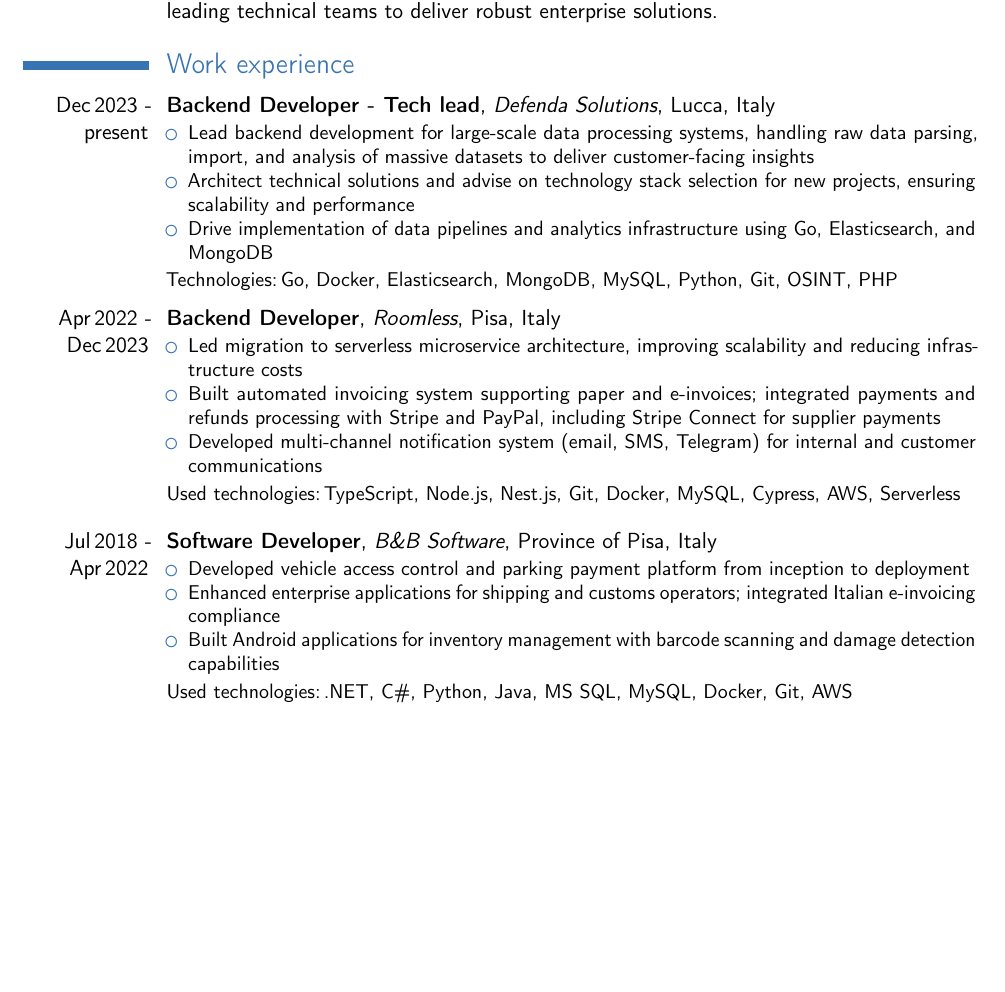
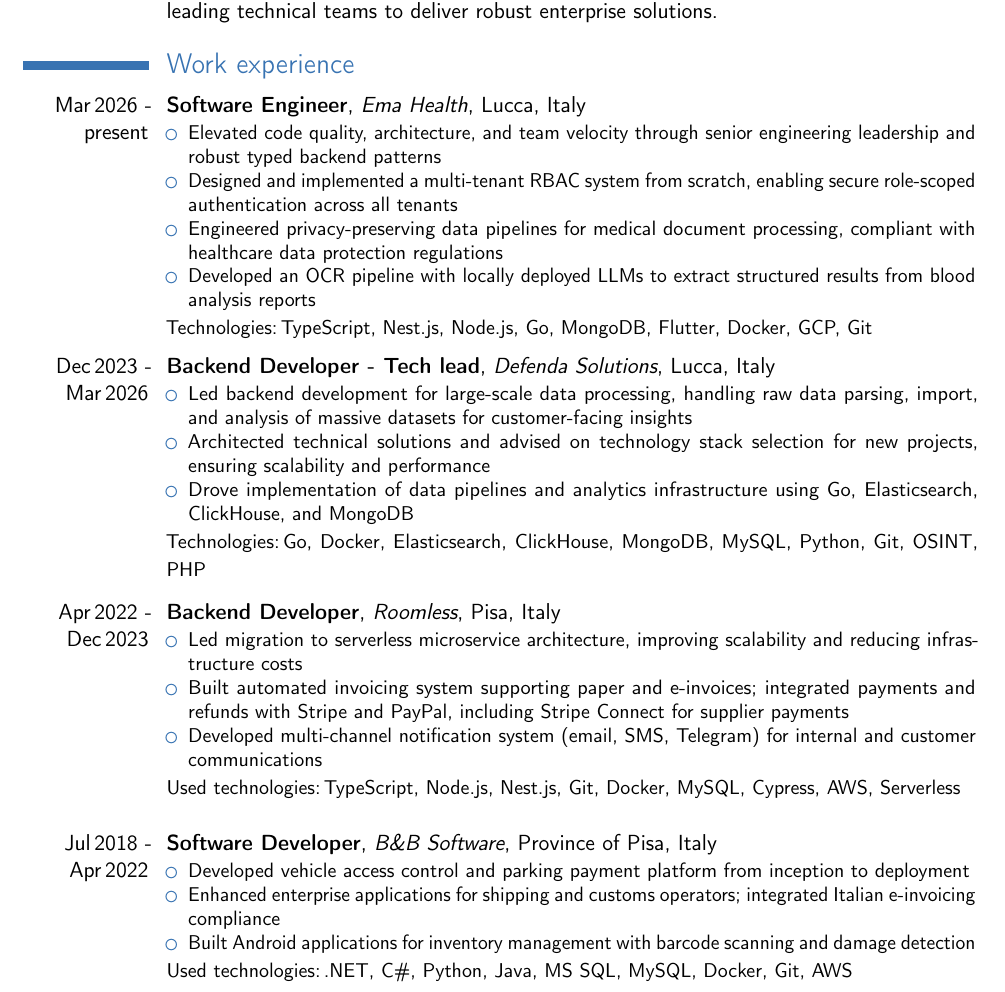
Before and after one commit to sguerrini97/cv, a LaTeX CV (main.tex): part of page 1 of 2, cut so that both start at the same text, the shorter picture padded with empty space. Compiled offline with pdfLaTeX.

Commit message:
add Ema Health

```diff
--- a/main.tex
+++ b/main.tex
@@ -36,20 +36,31 @@
 
 % Work experience
 \section{Work experience}
-\cventry{Dec\,2023~-~present}{Backend Developer - Tech lead}{Defenda Solutions}{Lucca, Italy}{}{
+\cventry{Mar\,2026~-~present}{Software Engineer}{Ema Health}{Lucca, Italy}{}{
     \begin{itemize}
-        \item Lead backend development for large-scale data processing systems, handling raw data parsing, import, and analysis of massive datasets to deliver customer-facing insights
-        \item Architect technical solutions and advise on technology stack selection for new projects, ensuring scalability and performance
-        \item Drive implementation of data pipelines and analytics infrastructure using Go, Elasticsearch, and MongoDB
+        \item Elevated code quality, architecture, and team velocity through senior engineering leadership and robust typed backend patterns
+        \item Designed and implemented a multi-tenant RBAC system from scratch, enabling secure role-scoped authentication across all tenants
+        \item Engineered privacy-preserving data pipelines for medical document processing, compliant with healthcare data protection regulations
+        \item Developed an OCR pipeline with locally deployed LLMs to extract structured results from blood analysis reports
     \end{itemize}\leavevmode
     \openup .2em
-    Technologies:\,Go, Docker, Elasticsearch, MongoDB, MySQL, Python, Git, OSINT, PHP
+    Technologies:\,TypeScript, Nest.js, Node.js, Go, MongoDB, Flutter, Docker, GCP, Git
+}
+\openup .4em
+\cventry{Dec\,2023~-~Mar\,2026}{Backend Developer - Tech lead}{Defenda Solutions}{Lucca, Italy}{}{
+    \begin{itemize}
+        \item Led backend development for large-scale data processing, handling raw data parsing, import, and analysis of massive datasets for customer-facing insights
+        \item Architected technical solutions and advised on technology stack selection for new projects, ensuring scalability and performance
+        \item Drove implementation of data pipelines and analytics infrastructure using Go, Elasticsearch, ClickHouse, and MongoDB
+    \end{itemize}\leavevmode
+    \openup .2em
+    Technologies:\,Go, Docker, Elasticsearch, ClickHouse, MongoDB, MySQL, Python, Git, OSINT, PHP
 }
 \openup .4em
 \cventry{Apr\,2022~-~Dec\,2023}{Backend Developer}{Roomless}{Pisa, Italy}{}{
     \begin{itemize}
         \item Led migration to serverless microservice architecture, improving scalability and reducing infrastructure costs
-        \item Built automated invoicing system supporting paper and e-invoices; integrated payments and refunds processing with Stripe and PayPal, including Stripe Connect for supplier payments
+        \item Built automated invoicing system supporting paper and e-invoices; integrated payments and refunds with Stripe and PayPal, including Stripe Connect for supplier payments
         \item Developed multi-channel notification system (email, SMS, Telegram) for internal and customer communications
     \end{itemize}\leavevmode
     \openup .2em
@@ -60,7 +71,7 @@
     \begin{itemize}
         \item Developed vehicle access control and parking payment platform from inception to deployment
         \item Enhanced enterprise applications for shipping and customs operators; integrated Italian e-invoicing compliance
-        \item Built Android applications for inventory management with barcode scanning and damage detection capabilities
+        \item Built Android applications for inventory management with barcode scanning and damage detection
     \end{itemize}\leavevmode
     \openup .2em
     Used technologies:\,.NET, C\#, Python, Java, MS SQL, MySQL, Docker, Git, AWS
```
